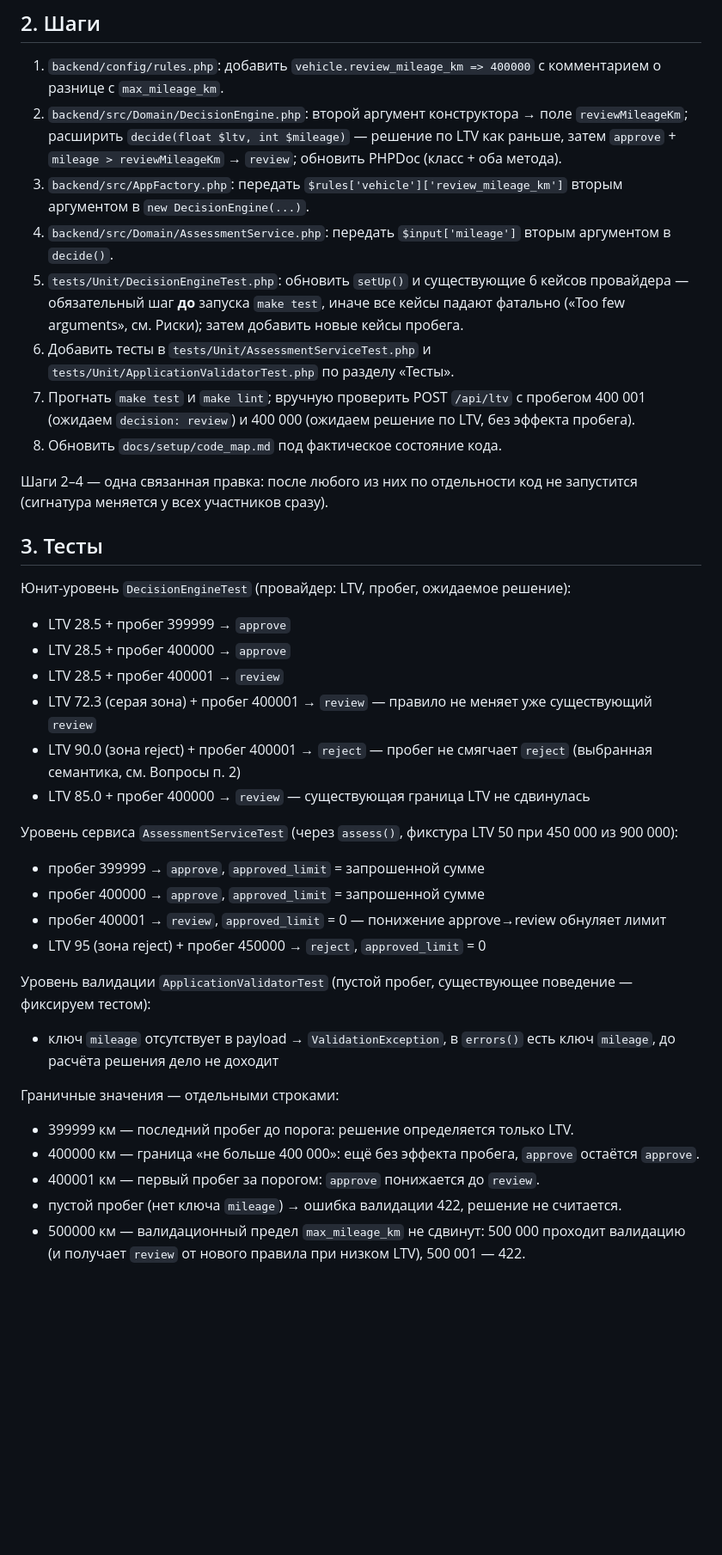
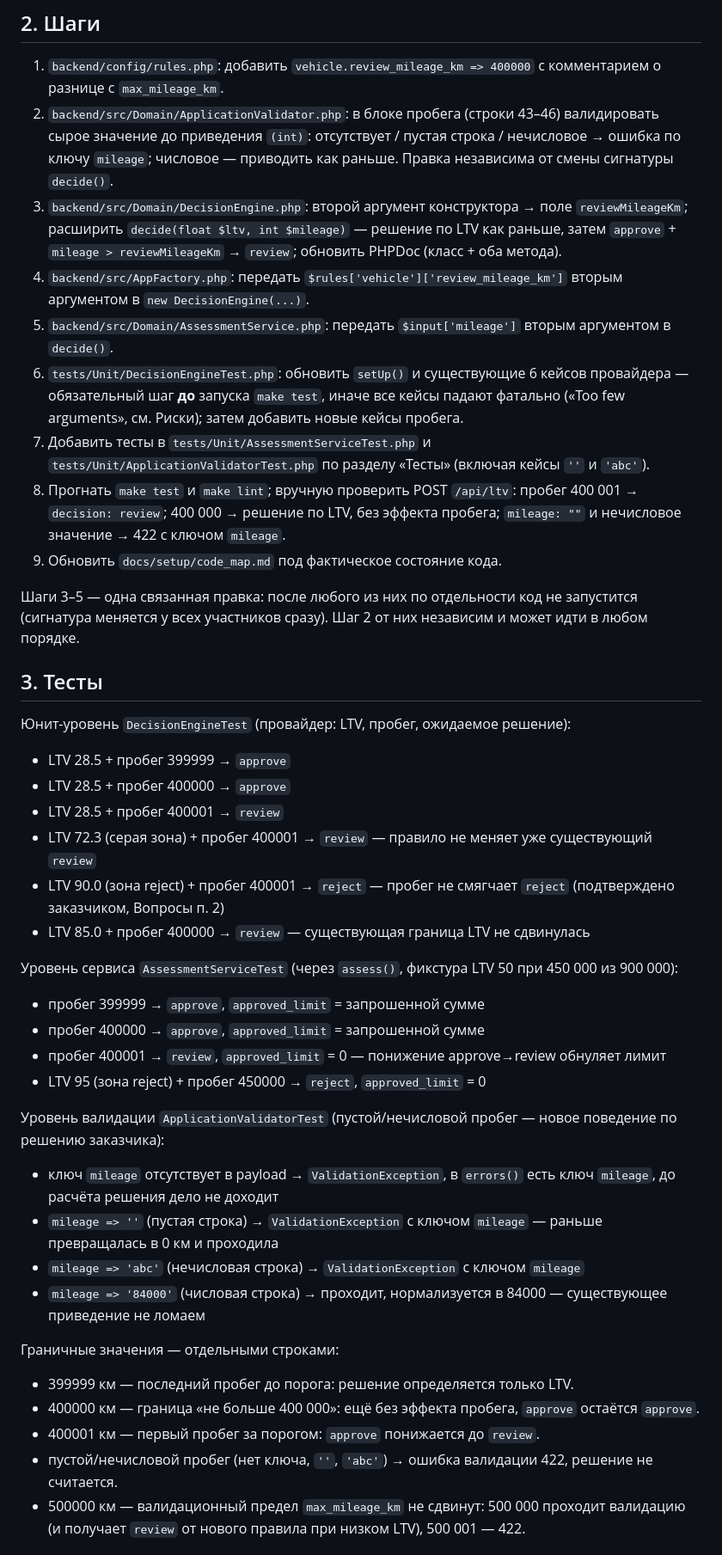
Before and after one commit to adva-cg/carmoney-lab-adva-cg, a Markdown page: docs/plan/plan_MILEAGE.md, the part around one of its changes. Shown at 86% size. Drawn GitHub-style; blank space fills up the shorter version.

```diff
--- a/docs/plan/plan_MILEAGE.md
+++ b/docs/plan/plan_MILEAGE.md
@@ -35,15 +37,16 @@ DecisionEngine::decide(float $ltv, int $mileage): string
 ## 2. Шаги
 
 1. `backend/config/rules.php`: добавить `vehicle.review_mileage_km => 400000` с комментарием о разнице с `max_mileage_km`.
-2. `backend/src/Domain/DecisionEngine.php`: второй аргумент конструктора → поле `reviewMileageKm`; расширить `decide(float $ltv, int $mileage)` — решение по LTV как раньше, затем `approve` + `mileage > reviewMileageKm` → `review`; обновить PHPDoc (класс + оба метода).
-3. `backend/src/AppFactory.php`: передать `$rules['vehicle']['review_mileage_km']` вторым аргументом в `new DecisionEngine(...)`.
-4. `backend/src/Domain/AssessmentService.php`: передать `$input['mileage']` вторым аргументом в `decide()`.
-5. `tests/Unit/DecisionEngineTest.php`: обновить `setUp()` и существующие 6 кейсов провайдера — обязательный шаг **до** запуска `make test`, иначе все кейсы падают фатально («Too few arguments», см. Риски); затем добавить новые кейсы пробега.
-6. Добавить тесты в `tests/Unit/AssessmentServiceTest.php` и `tests/Unit/ApplicationValidatorTest.php` по разделу «Тесты».
-7. Прогнать `make test` и `make lint`; вручную проверить POST `/api/ltv` с пробегом 400 001 (ожидаем `decision: review`) и 400 000 (ожидаем решение по LTV, без эффекта пробега).
-8. Обновить `docs/setup/code_map.md` под фактическое состояние кода.
+2. `backend/src/Domain/ApplicationValidator.php`: в блоке пробега (строки 43–46) валидировать сырое значение до приведения `(int)`: отсутствует / пустая строка / нечисловое → ошибка по ключу `mileage`; числовое — приводить как раньше. Правка независима от смены сигнатуры `decide()`.
+3. `backend/src/Domain/DecisionEngine.php`: второй аргумент конструктора → поле `reviewMileageKm`; расширить `decide(float $ltv, int $mileage)` — решение по LTV как раньше, затем `approve` + `mileage > reviewMileageKm` → `review`; обновить PHPDoc (класс + оба метода).
+4. `backend/src/AppFactory.php`: передать `$rules['vehicle']['review_mileage_km']` вторым аргументом в `new DecisionEngine(...)`.
+5. `backend/src/Domain/AssessmentService.php`: передать `$input['mileage']` вторым аргументом в `decide()`.
+6. `tests/Unit/DecisionEngineTest.php`: обновить `setUp()` и существующие 6 кейсов провайдера — обязательный шаг **до** запуска `make test`, иначе все кейсы падают фатально («Too few arguments», см. Риски); затем добавить новые кейсы пробега.
+7. Добавить тесты в `tests/Unit/AssessmentServiceTest.php` и `tests/Unit/ApplicationValidatorTest.php` по разделу «Тесты» (включая кейсы `''` и `'abc'`).
+8. Прогнать `make test` и `make lint`; вручную проверить POST `/api/ltv`: пробег 400 001 → `decision: review`; 400 000 → решение по LTV, без эффекта пробега; `mileage: ""` и нечисловое значение → 422 с ключом `mileage`.
+9. Обновить `docs/setup/code_map.md` под фактическое состояние кода.
 
-Шаги 2–4 — одна связанная правка: после любого из них по отдельности код не запустится (сигнатура меняется у всех участников сразу).
+Шаги 3–5 — одна связанная правка: после любого из них по отдельности код не запустится (сигнатура меняется у всех участников сразу). Шаг 2 от них независим и может идти в любом порядке.
 
 ## 3. Тесты
 
@@ -53,7 +56,7 @@ DecisionEngine::decide(float $ltv, int $mileage): string
 - LTV 28.5 + пробег 400000 → `approve`
 - LTV 28.5 + пробег 400001 → `review`
 - LTV 72.3 (серая зона) + пробег 400001 → `review` — правило не меняет уже существующий `review`
-- LTV 90.0 (зона reject) + пробег 400001 → `reject` — пробег не смягчает `reject` (выбранная семантика, см. Вопросы п. 2)
+- LTV 90.0 (зона reject) + пробег 400001 → `reject` — пробег не смягчает `reject` (подтверждено заказчиком, Вопросы п. 2)
 - LTV 85.0 + пробег 400000 → `review` — существующая граница LTV не сдвинулась
 
 Уровень сервиса `AssessmentServiceTest` (через `assess()`, фикстура LTV 50 при 450 000 из 900 000):
@@ -63,16 +66,19 @@ DecisionEngine::decide(float $ltv, int $mileage): string
 - пробег 400001 → `review`, `approved_limit` = 0 — понижение approve→review обнуляет лимит
 - LTV 95 (зона reject) + пробег 450000 → `reject`, `approved_limit` = 0
 
-Уровень валидации `ApplicationValidatorTest` (пустой пробег, существующее поведение — фиксируем тестом):
+Уровень валидации `ApplicationValidatorTest` (пустой/нечисловой пробег — новое поведение по решению заказчика):
 
 - ключ `mileage` отсутствует в payload → `ValidationException`, в `errors()` есть ключ `mileage`, до расчёта решения дело не доходит
+- `mileage => ''` (пустая строка) → `ValidationException` с ключом `mileage` — раньше превращалась в 0 км и проходила
+- `mileage => 'abc'` (нечисловая строка) → `ValidationException` с ключом `mileage`
+- `mileage => '84000'` (числовая строка) → проходит, нормализуется в 84000 — существующее приведение не ломаем
 
 Граничные значения — отдельными строками:
 
 - 399999 км — последний пробег до порога: решение определяется только LTV.
 - 400000 км — граница «не больше 400 000»: ещё без эффекта пробега, `approve` остаётся `approve`.
 - 400001 км — первый пробег за порогом: `approve` понижается до `review`.
-- пустой пробег (нет ключа `mileage`) → ошибка валидации 422, решение не считается.
+- пустой/нечисловой пробег (нет ключа, `''`, `'abc'`) → ошибка валидации 422, решение не считается.
 - 500000 км — валидационный предел `max_mileage_km` не сдвинут: 500 000 проходит валидацию (и получает `review` от нового правила при низком LTV), 500 001 — 422.
 
 ## 4. Риски
```
Also changed, not shown: other parts of docs/plan/plan_MILEAGE.md (+25 -23 lines), docs/intent/grill_MILEAGE.md (added, +23 -0 lines).
